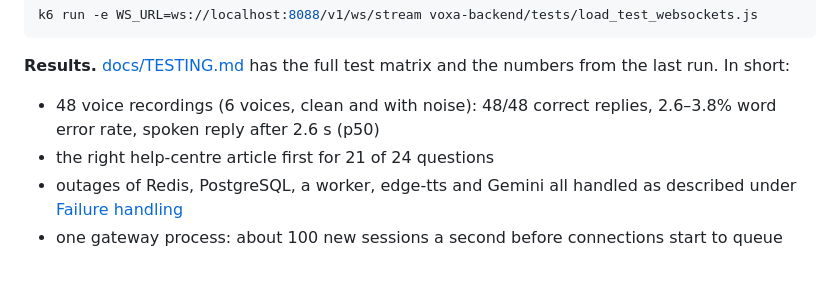
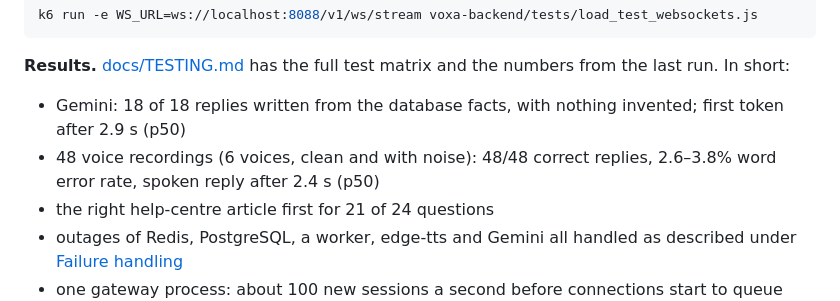
Before and after one commit to pratyushkandari/voxa-voice-customer-support, a Markdown page: README.md, the part around one of its changes. GitHub-like rendering; blank space fills up the shorter version.

````diff
--- a/README.md
+++ b/README.md
@@ -217,7 +221,8 @@ k6 run -e WS_URL=ws://localhost:8088/v1/ws/stream voxa-backend/tests/load_test_w
 ```
 
 **Results.** [docs/TESTING.md](docs/TESTING.md) has the full test matrix and the numbers from the last run. In short:
-- 48 voice recordings (6 voices, clean and with noise): 48/48 correct replies, 2.6–3.8% word error rate, spoken reply after 2.6 s (p50)
+- Gemini: 18 of 18 replies written from the database facts, with nothing invented; first token after 2.9 s (p50)
+- 48 voice recordings (6 voices, clean and with noise): 48/48 correct replies, 2.6–3.8% word error rate, spoken reply after 2.4 s (p50)
 - the right help-centre article first for 21 of 24 questions
 - outages of Redis, PostgreSQL, a worker, edge-tts and Gemini all handled as described under [Failure handling](#failure-handling)
 - one gateway process: about 100 new sessions a second before connections start to queue
````
Also changed, not shown: other parts of README.md (+8 -4 lines), docs/RUNBOOK.md (+1 -1 lines), docs/TESTING.md (+43 -10 lines), docs/images/chat.png (added), 1 other file.
